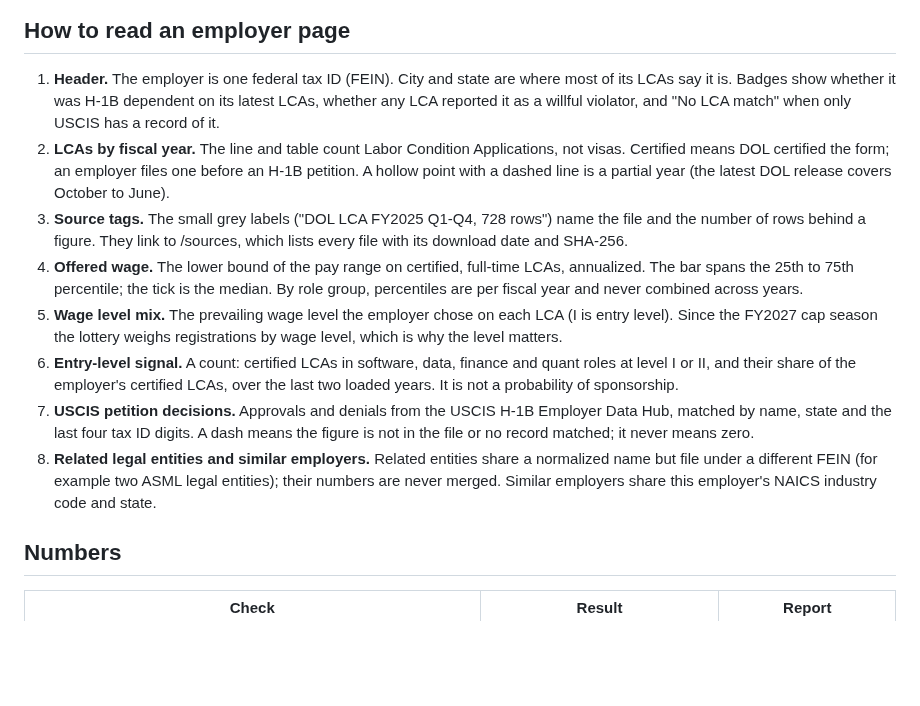
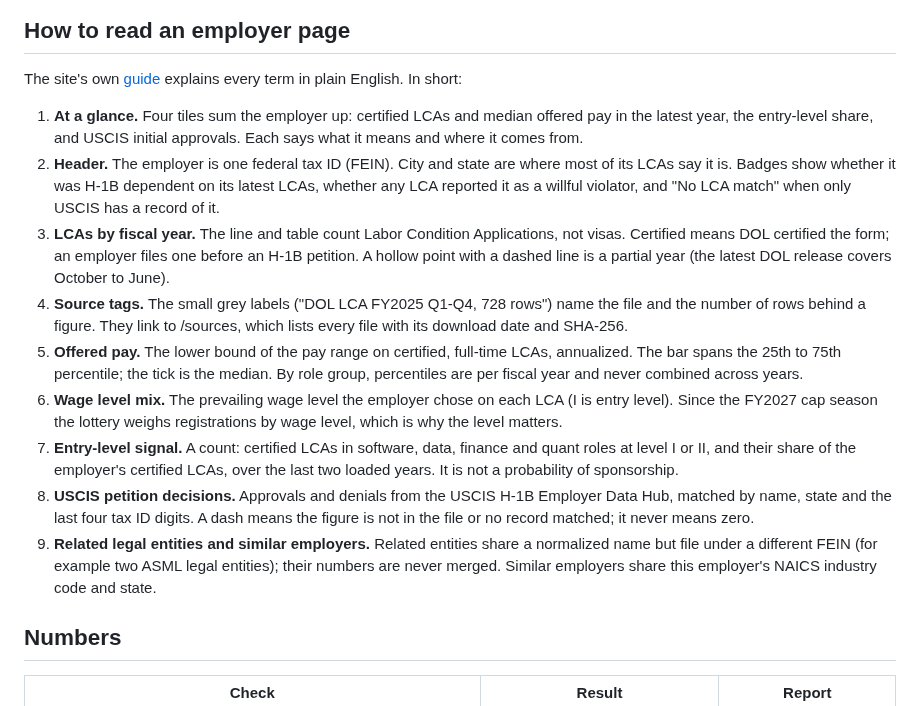
Before and after one commit to jurat11/filed, a Markdown page: README.md, the part around one of its changes. Rendered like a GitHub page; blank space fills up the shorter version.

```diff
--- a/README.md
+++ b/README.md
@@ -14,14 +16,17 @@ Live site: https://filed-gray.vercel.app
 
 ## How to read an employer page
 
-1. **Header.** The employer is one federal tax ID (FEIN). City and state are where most of its LCAs say it is. Badges show whether it was H-1B dependent on its latest LCAs, whether any LCA reported it as a willful violator, and "No LCA match" when only USCIS has a record of it.
-2. **LCAs by fiscal year.** The line and table count Labor Condition Applications, not visas. Certified means DOL certified the form; an employer files one before an H-1B petition. A hollow point with a dashed line is a partial year (the latest DOL release covers October to June).
-3. **Source tags.** The small grey labels ("DOL LCA FY2025 Q1-Q4, 728 rows") name the file and the number of rows behind a figure. They link to /sources, which lists every file with its download date and SHA-256.
-4. **Offered wage.** The lower bound of the pay range on certified, full-time LCAs, annualized. The bar spans the 25th to 75th percentile; the tick is the median. By role group, percentiles are per fiscal year and never combined across years.
-5. **Wage level mix.** The prevailing wage level the employer chose on each LCA (I is entry level). Since the FY2027 cap season the lottery weighs registrations by wage level, which is why the level matters.
-6. **Entry-level signal.** A count: certified LCAs in software, data, finance and quant roles at level I or II, and their share of the employer's certified LCAs, over the last two loaded years. It is not a probability of sponsorship.
-7. **USCIS petition decisions.** Approvals and denials from the USCIS H-1B Employer Data Hub, matched by name, state and the last four tax ID digits. A dash means the figure is not in the file or no record matched; it never means zero.
-8. **Related legal entities and similar employers.** Related entities share a normalized name but file under a different FEIN (for example two ASML legal entities); their numbers are never merged. Similar employers share this employer's NAICS industry code and state.
+The site's own [guide](https://filed-gray.vercel.app/guide) explains every term in plain English. In short:
+
+1. **At a glance.** Four tiles sum the employer up: certified LCAs and median offered pay in the latest year, the entry-level share, and USCIS initial approvals. Each says what it means and where it comes from.
+2. **Header.** The employer is one federal tax ID (FEIN). City and state are where most of its LCAs say it is. Badges show whether it was H-1B dependent on its latest LCAs, whether any LCA reported it as a willful violator, and "No LCA match" when only USCIS has a record of it.
+3. **LCAs by fiscal year.** The line and table count Labor Condition Applications, not visas. Certified means DOL certified the form; an employer files one before an H-1B petition. A hollow point with a dashed line is a partial year (the latest DOL release covers October to June).
+4. **Source tags.** The small grey labels ("DOL LCA FY2025 Q1-Q4, 728 rows") name the file and the number of rows behind a figure. They link to /sources, which lists every file with its download date and SHA-256.
+5. **Offered pay.** The lower bound of the pay range on certified, full-time LCAs, annualized. The bar spans the 25th to 75th percentile; the tick is the median. By role group, percentiles are per fiscal year and never combined across years.
+6. **Wage level mix.** The prevailing wage level the employer chose on each LCA (I is entry level). Since the FY2027 cap season the lottery weighs registrations by wage level, which is why the level matters.
+7. **Entry-level signal.** A count: certified LCAs in software, data, finance and quant roles at level I or II, and their share of the employer's certified LCAs, over the last two loaded years. It is not a probability of sponsorship.
+8. **USCIS petition decisions.** Approvals and denials from the USCIS H-1B Employer Data Hub, matched by name, state and the last four tax ID digits. A dash means the figure is not in the file or no record matched; it never means zero.
+9. **Related legal entities and similar employers.** Related entities share a normalized name but file under a different FEIN (for example two ASML legal entities); their numbers are never merged. Similar employers share this employer's NAICS industry code and state.
 
 ## Numbers
 
```
Also changed, not shown: other parts of README.md (+4 -2 lines), docs/decisions.md (+12 -1 lines), docs/download.md (+2 -1 lines), docs/img/employer-page.png, docs/img/home.png (added), 5 other files.
